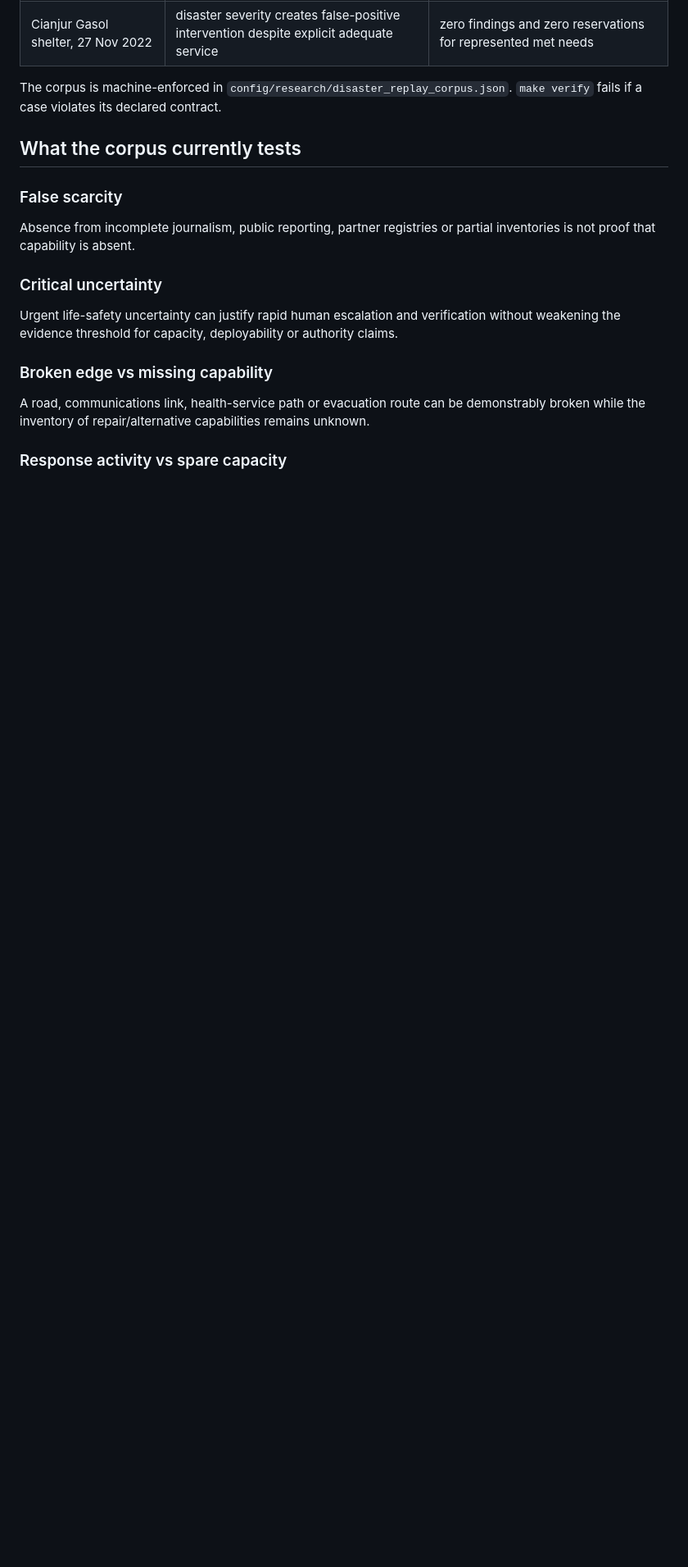
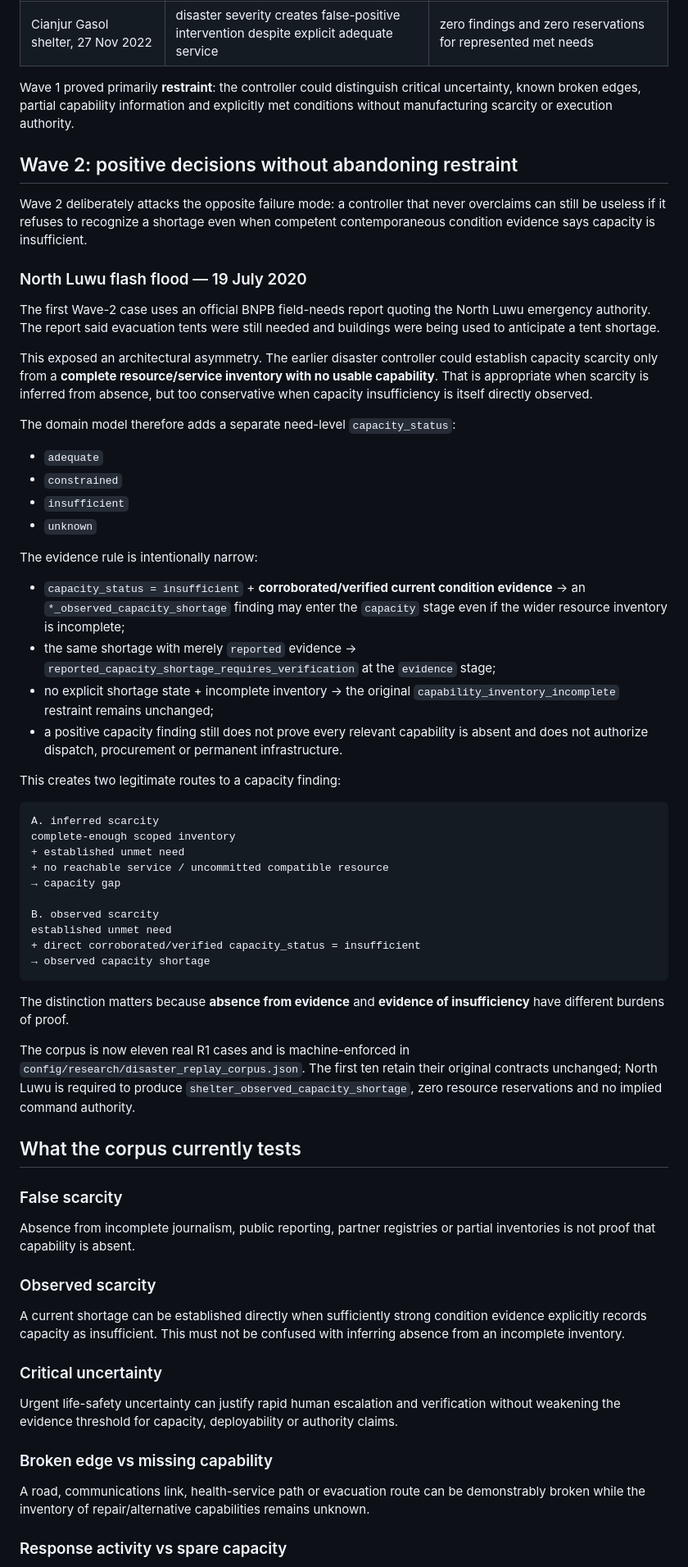
Before and after one commit to Spectating101/animal-charity, a Markdown page: docs/DISASTER_R1_CAMPAIGN.md, the part around one of its changes. Shown at 82% size. GitHub-like rendering; blank space fills up the shorter version.

Commit message:
Document observed-capacity Wave 2 attack

````diff
--- a/docs/DISASTER_R1_CAMPAIGN.md
+++ b/docs/DISASTER_R1_CAMPAIGN.md
@@ -50,13 +50,60 @@ A case is not rewritten merely to make the current implementation pass. If a def
 | Semeru eruption, 5 Dec 2021 | severed bridge treated as proof that no alternate access capability exists | diagnose access failure; preserve alternative-capability uncertainty |
 | Cianjur Gasol shelter, 27 Nov 2022 | disaster severity creates false-positive intervention despite explicit adequate service | zero findings and zero reservations for represented met needs |
 
-The corpus is machine-enforced in `config/research/disaster_replay_corpus.json`. `make verify` fails if a case violates its declared contract.
+Wave 1 proved primarily **restraint**: the controller could distinguish critical uncertainty, known broken edges, partial capability information and explicitly met conditions without manufacturing scarcity or execution authority.
+
+## Wave 2: positive decisions without abandoning restraint
+
+Wave 2 deliberately attacks the opposite failure mode: a controller that never overclaims can still be useless if it refuses to recognize a shortage even when competent contemporaneous condition evidence says capacity is insufficient.
+
+### North Luwu flash flood — 19 July 2020
+
+The first Wave-2 case uses an official BNPB field-needs report quoting the North Luwu emergency authority. The report said evacuation tents were still needed and buildings were being used to anticipate a tent shortage.
+
+This exposed an architectural asymmetry. The earlier disaster controller could establish capacity scarcity only from a **complete resource/service inventory with no usable capability**. That is appropriate when scarcity is inferred from absence, but too conservative when capacity insufficiency is itself directly observed.
+
+The domain model therefore adds a separate need-level `capacity_status`:
+
+- `adequate`
+- `constrained`
+- `insufficient`
+- `unknown`
+
+The evidence rule is intentionally narrow:
+
+- `capacity_status = insufficient` + **corroborated/verified current condition evidence** → an `*_observed_capacity_shortage` finding may enter the `capacity` stage even if the wider resource inventory is incomplete;
+- the same shortage with merely `reported` evidence → `reported_capacity_shortage_requires_verification` at the `evidence` stage;
+- no explicit shortage state + incomplete inventory → the original `capability_inventory_incomplete` restraint remains unchanged;
+- a positive capacity finding still does not prove every relevant capability is absent and does not authorize dispatch, procurement or permanent infrastructure.
+
+This creates two legitimate routes to a capacity finding:
+
+```text
+A. inferred scarcity
+complete-enough scoped inventory
++ established unmet need
++ no reachable service / uncommitted compatible resource
+→ capacity gap
+
+B. observed scarcity
+established unmet need
++ direct corroborated/verified capacity_status = insufficient
+→ observed capacity shortage
+```
+
+The distinction matters because **absence from evidence** and **evidence of insufficiency** have different burdens of proof.
+
+The corpus is now eleven real R1 cases and is machine-enforced in `config/research/disaster_replay_corpus.json`. The first ten retain their original contracts unchanged; North Luwu is required to produce `shelter_observed_capacity_shortage`, zero resource reservations and no implied command authority.
 
 ## What the corpus currently tests
 
 ### False scarcity
 
 Absence from incomplete journalism, public reporting, partner registries or partial inventories is not proof that capability is absent.
+
+### Observed scarcity
+
+A current shortage can be established directly when sufficiently strong condition evidence explicitly records capacity as insufficient. This must not be confused with inferring absence from an incomplete inventory.
 
 ### Critical uncertainty
 
````
Also changed, not shown: other parts of docs/DISASTER_R1_CAMPAIGN.md (+14 -12 lines).
